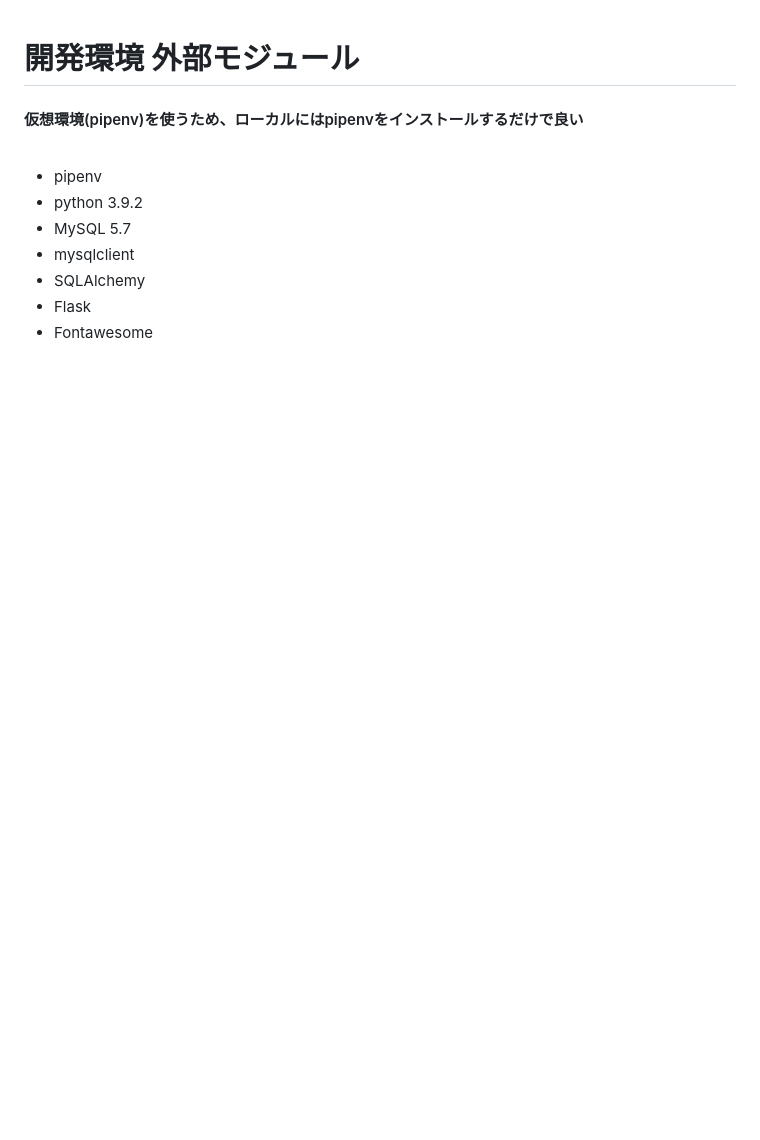
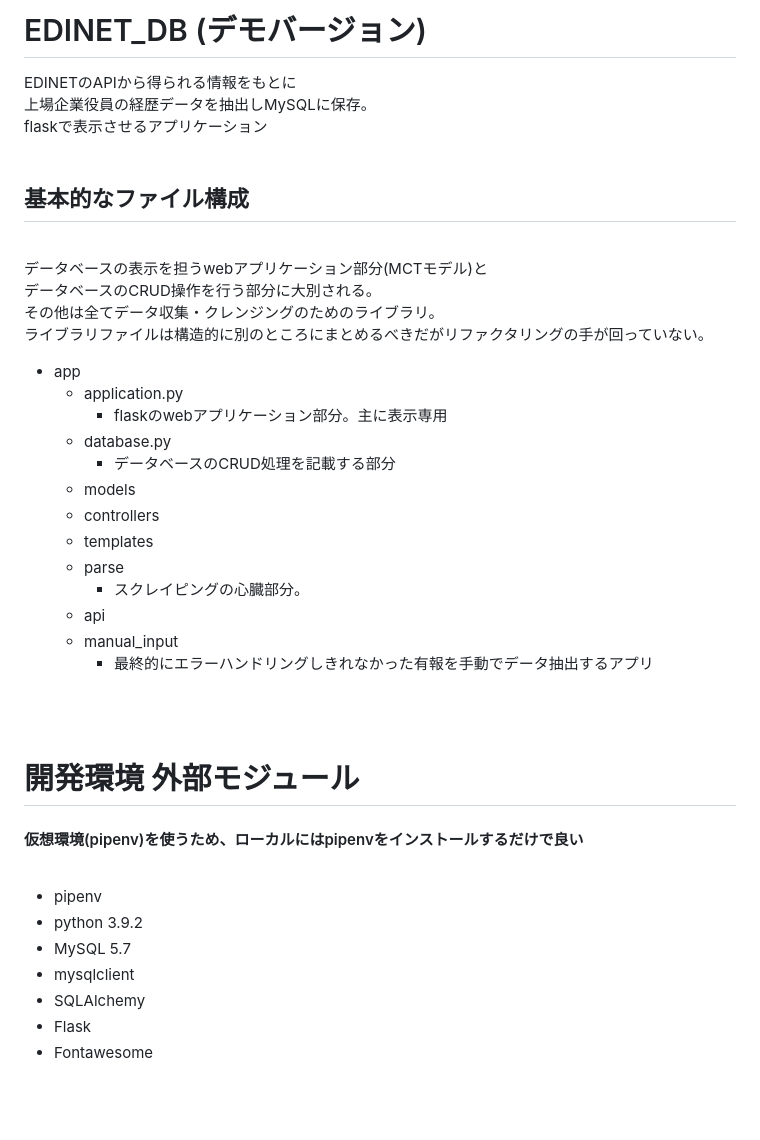
Before and after one commit to JiroKitabayashi/edinet_db_demo, a Markdown page: README.md, the part around the change. Drawn GitHub-style; blank space fills up the shorter version.

Commit message:
Read me にファイル構成を記載

```diff
--- a/README.md
+++ b/README.md
@@ -1,3 +1,32 @@
+# EDINET_DB (デモバージョン)
+EDINETのAPIから得られる情報をもとに
+上場企業役員の経歴データを抽出しMySQLに保存。
+flaskで表示させるアプリケーション
+<br>
+## 基本的なファイル構成
+<br>
+
+データベースの表示を担うwebアプリケーション部分(MCTモデル)と
+データベースのCRUD操作を行う部分に大別される。
+その他は全てデータ収集・クレンジングのためのライブラリ。
+ライブラリファイルは構造的に別のところにまとめるべきだがリファクタリングの手が回っていない。
+
+- app
+    - application.py
+        - flaskのwebアプリケーション部分。主に表示専用
+    - database.py
+        - データベースのCRUD処理を記載する部分
+    - models
+    - controllers
+    - templates
+    - parse
+        - スクレイピングの心臓部分。
+    - api
+    - manual_input
+        - 最終的にエラーハンドリングしきれなかった有報を手動でデータ抽出するアプリ
+<br>
+<br>
+
 # <font color=Dodgerblue>開発環境 外部モジュール</font>
 #### 仮想環境(pipenv)を使うため、ローカルにはpipenvをインストールするだけで良い
 <br>
```
